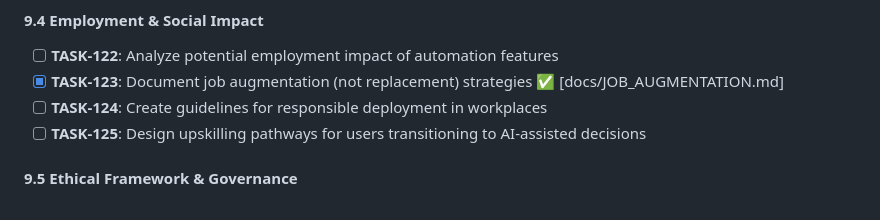
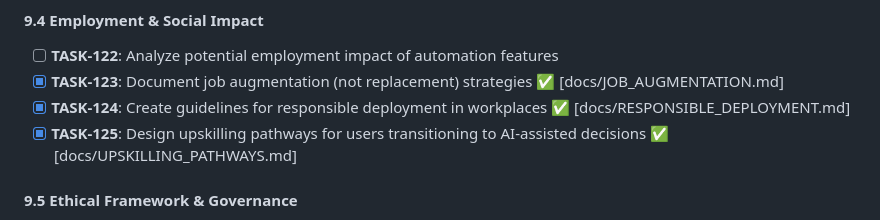
Before and after one commit to synthanai/spar-kit, a Markdown page: ROADMAP.md, the part around the change. Rendered like a GitHub page.

```diff
--- a/ROADMAP.md
+++ b/ROADMAP.md
@@ -230,8 +230,8 @@ Transform `sparkit status` from a static printout into an **interactive terminal
 #### 9.4 Employment & Social Impact
 - [ ] **TASK-122**: Analyze potential employment impact of automation features
 - [x] **TASK-123**: Document job augmentation (not replacement) strategies ✅ [docs/JOB_AUGMENTATION.md]
-- [ ] **TASK-124**: Create guidelines for responsible deployment in workplaces
-- [ ] **TASK-125**: Design upskilling pathways for users transitioning to AI-assisted decisions
+- [x] **TASK-124**: Create guidelines for responsible deployment in workplaces ✅ [docs/RESPONSIBLE_DEPLOYMENT.md]
+- [x] **TASK-125**: Design upskilling pathways for users transitioning to AI-assisted decisions ✅ [docs/UPSKILLING_PATHWAYS.md]
 
 #### 9.5 Ethical Framework & Governance
 - [x] **TASK-126**: Document ethical guardrails for AI decision-making boundaries ✅ [docs/ETHICAL_FRAMEWORK.md]
```
Also changed, not shown: docs/RESPONSIBLE_DEPLOYMENT.md (added, +206 -0 lines), docs/UPSKILLING_PATHWAYS.md (added, +205 -0 lines).
